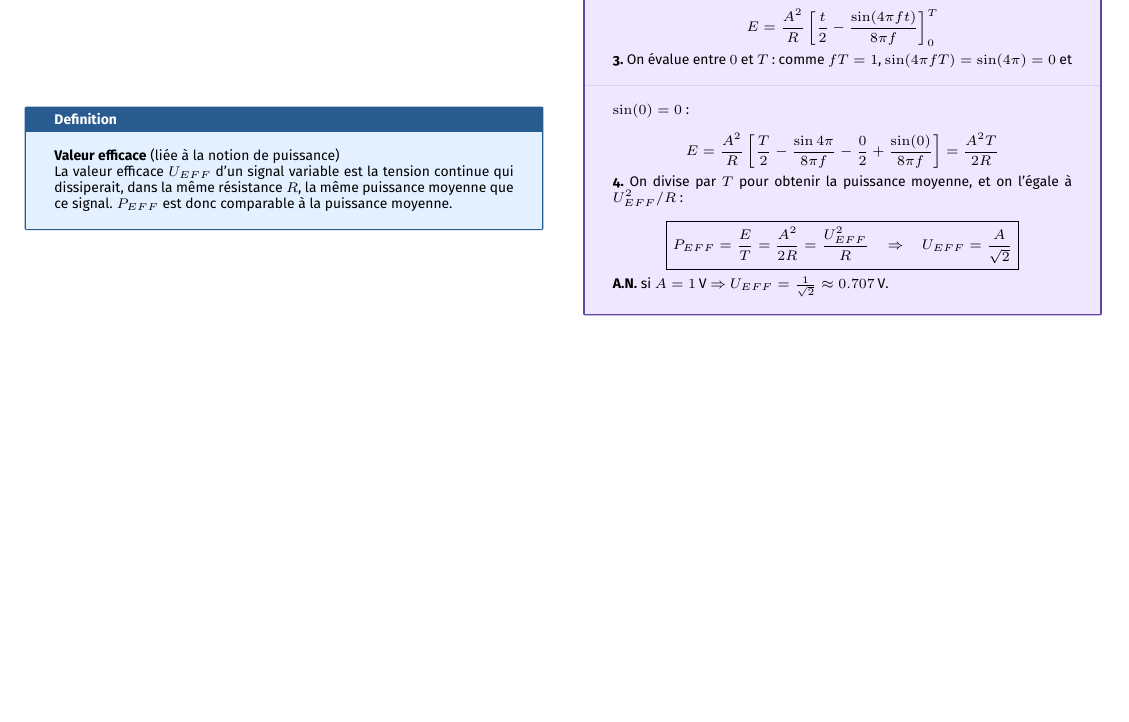
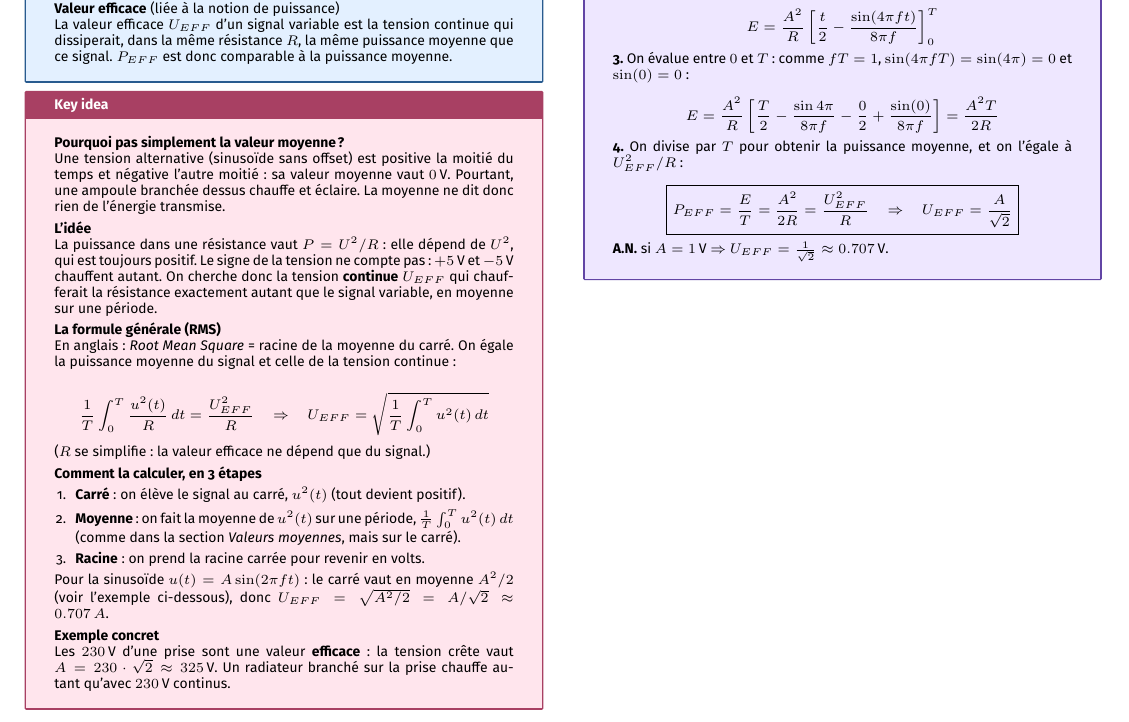
Before and after one commit to AlphaXT38G/notes_ba5, a LaTeX document (elec/week/week02.tex): part of page 3 of 3, cut so that both start at the same text, the shorter picture padded with empty space. Compiled offline with pdfLaTeX.

Commit message:
feat(elec-week02): explain step by step what the RMS value is

```diff
--- a/elec/week/week02.tex
+++ b/elec/week/week02.tex
@@ -601,6 +601,57 @@ La valeur efficace $U_{EFF}$ d'un signal variable est la tension continue qui di
 \end{definition}
 
 
+\begin{important}
+
+\textbf{Pourquoi pas simplement la valeur moyenne ?}
+
+Une tension alternative (sinusoïde sans offset) est positive la moitié du temps et négative l'autre moitié : sa valeur moyenne vaut $0\,\text{V}$. Pourtant, une ampoule branchée dessus chauffe et éclaire. La moyenne ne dit donc rien de l'énergie transmise.
+
+\vspace{3pt}
+
+\textbf{L'idée}
+
+La puissance dans une résistance vaut $P = U^2/R$ : elle dépend de $U^2$, qui est toujours positif. Le signe de la tension ne compte pas : $+5\,\text{V}$ et $-5\,\text{V}$ chauffent autant. On cherche donc la tension \textbf{continue} $U_{EFF}$ qui chaufferait la résistance exactement autant que le signal variable, en moyenne sur une période.
+
+\vspace{3pt}
+
+\textbf{La formule générale (RMS)}
+
+En anglais : \textit{Root Mean Square} = racine de la moyenne du carré. On égale la puissance moyenne du signal et celle de la tension continue :
+
+\[
+\frac{1}{T}\int_0^T \frac{u^2(t)}{R}\,dt = \frac{U_{EFF}^2}{R}
+\quad\Rightarrow\quad
+U_{EFF} = \sqrt{\frac{1}{T}\int_0^T u^2(t)\,dt}
+\]
+
+($R$ se simplifie : la valeur efficace ne dépend que du signal.)
+
+\vspace{3pt}
+
+\textbf{Comment la calculer, en 3 étapes}
+
+\begin{enumerate}[leftmargin=*,itemsep=1pt,topsep=1pt]
+
+\item \textbf{Carré} : on élève le signal au carré, $u^2(t)$ (tout devient positif).
+
+\item \textbf{Moyenne} : on fait la moyenne de $u^2(t)$ sur une période, $\frac{1}{T}\int_0^T u^2(t)\,dt$ (comme dans la section \textit{Valeurs moyennes}, mais sur le carré).
+
+\item \textbf{Racine} : on prend la racine carrée pour revenir en volts.
+
+\end{enumerate}
+
+Pour la sinusoïde $u(t) = A\sin(2\pi f t)$ : le carré vaut en moyenne $A^2/2$ (voir l'exemple ci-dessous), donc $U_{EFF} = \sqrt{A^2/2} = A/\sqrt{2} \approx 0.707\,A$.
+
+\vspace{3pt}
+
+\textbf{Exemple concret}
+
+Les $230\,\text{V}$ d'une prise sont une valeur \textbf{efficace} : la tension crête vaut $A = 230\cdot\sqrt{2} \approx 325\,\text{V}$. Un radiateur branché sur la prise chauffe autant qu'avec $230\,\text{V}$ continus.
+
+\end{important}
+
+
 \begin{formula}
 
 Énergie = somme de toutes les puissances sur la période :
```
